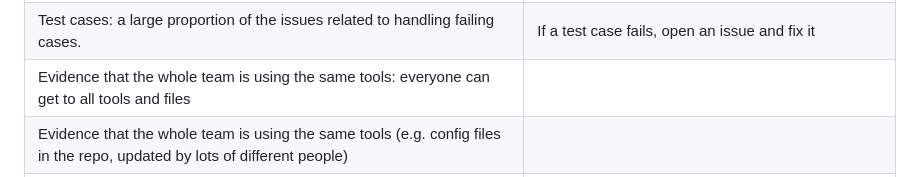
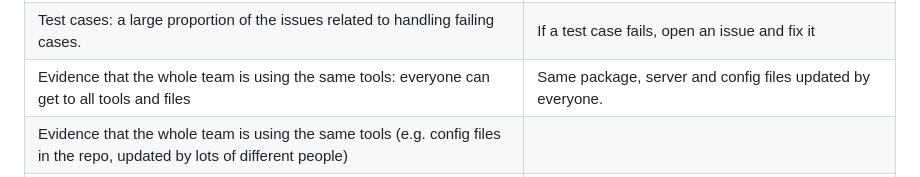
Before and after one commit to devyash2930/ShopSync-SE, a Markdown page: Proj2/proj2Rubrics.md, the part around the change. Drawn GitHub-style.

```diff
--- a/Proj2/proj2Rubrics.md
+++ b/Proj2/proj2Rubrics.md
@@ -26,7 +26,7 @@
 |Chat channel: exists| 	Link or screenshots |
 |Evidence that the whole team is using the same tools (e.g. config files in the repo, updated by lots of different people) | Same package, server and config files updated by everyone. |
 |Test cases: a large proportion of the issues related to handling failing cases.|If a test case fails, open an issue and fix it|
-|Evidence that the whole team is using the same tools: everyone can get to all tools and files| |
+|Evidence that the whole team is using the same tools: everyone can get to all tools and files|Same package, server and config files updated by everyone. |
 |Evidence that the whole team is using the same tools (e.g. config files in the repo, updated by lots of different people)	| |
 |Evidence that the whole team is using the same tools (e.g. tutor can ask anyone to share screen, they demonstrate the system running on their computer)| |
 |Evidence that the members of the team are working across multiple places in the code base	| [Contributors](https://github.com/Kashika08/ShopSync/graphs/contributors)
```
